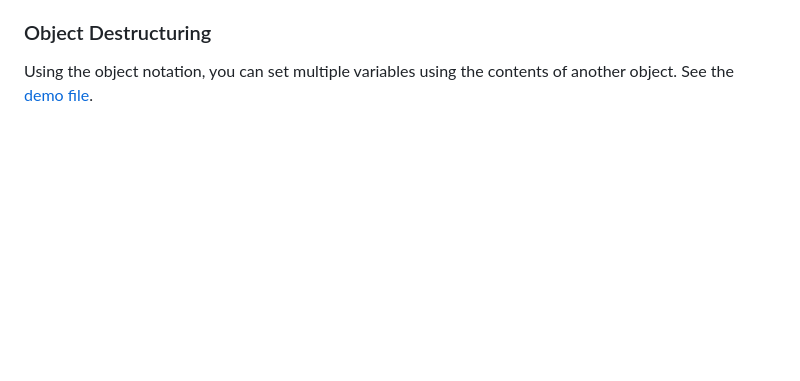
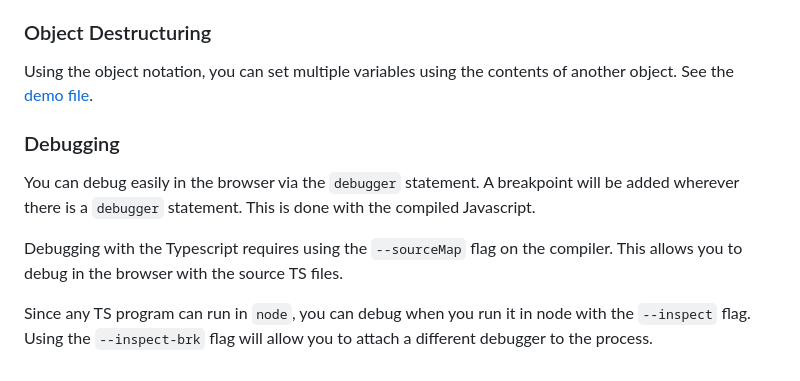
Before and after one commit to FinniMcFinger/typescript-bootcamp, a Markdown page: notes.md, the part around the change. Drawn GitHub-style; blank space fills up the shorter version.

Commit message:
adds debugging notes

```diff
--- a/notes.md
+++ b/notes.md
@@ -174,3 +174,11 @@ The spread operator, `...` creates a _shallow_ copy of an object. It can also be
 ### Object Destructuring
 
 Using the object notation, you can set multiple variables using the contents of another object. See the [demo file](./fundamentals/16-object-destructuring.ts).
+
+### Debugging
+
+You can debug easily in the browser via the `debugger` statement. A breakpoint will be added wherever there is a `debugger` statement. This is done with the compiled Javascript.
+
+Debugging with the Typescript requires using the `--sourceMap` flag on the compiler. This allows you to debug in the browser with the source TS files.
+
+Since any TS program can run in `node`, you can debug when you run it in node with the `--inspect` flag. Using the `--inspect-brk` flag will allow you to attach a different debugger to the process.
```
